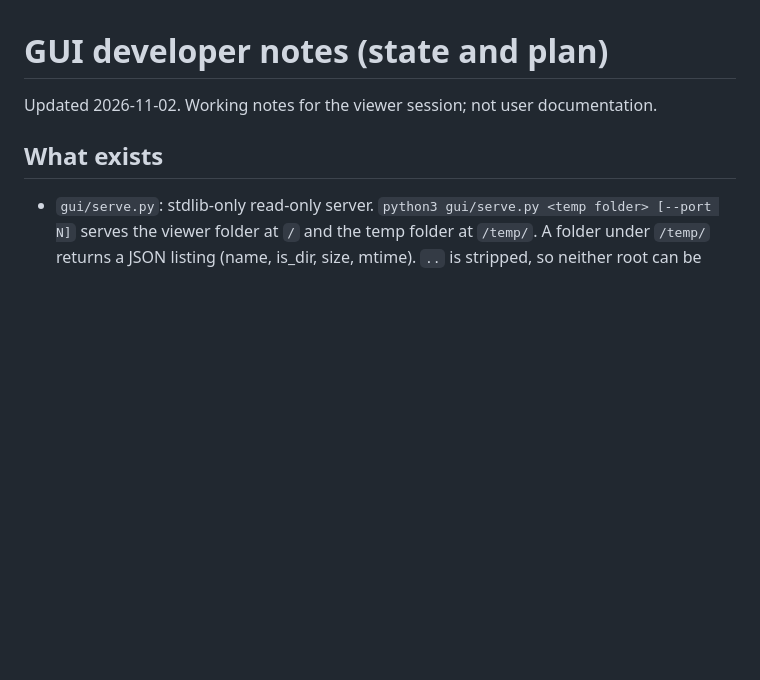
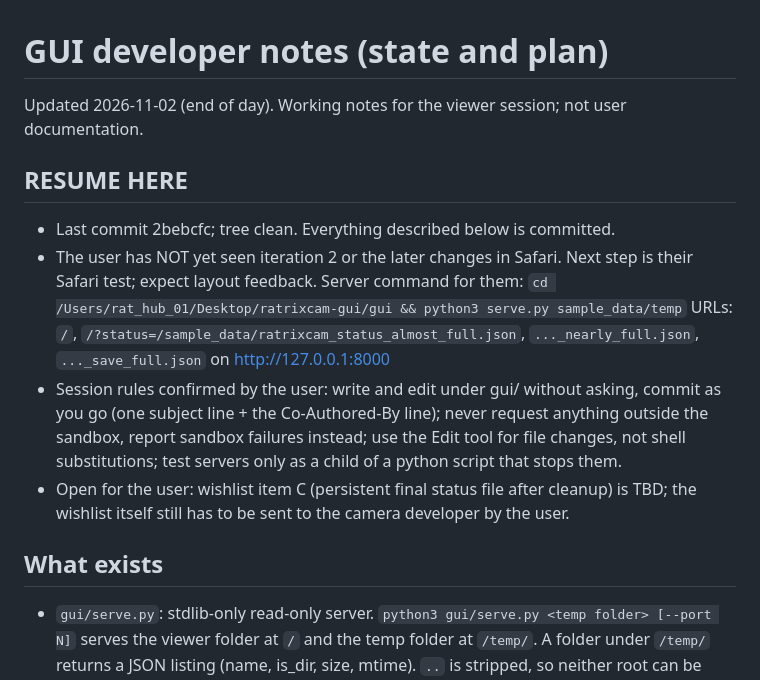
Before and after one commit to preinagel/ratrixcam, a Markdown page: gui/NOTES.md, the part around the change. GitHub-like rendering; blank space fills up the shorter version.

Commit message:
gui: NOTES resume block for the next session
Co-Authored-By: Claude Fable 5.1 <noreply@anthropic.com>

```diff
--- a/gui/NOTES.md
+++ b/gui/NOTES.md
@@ -1,6 +1,21 @@
 # GUI developer notes (state and plan)
 
-Updated 2026-11-02. Working notes for the viewer session; not user documentation.
+Updated 2026-11-02 (end of day). Working notes for the viewer session; not user documentation.
+
+## RESUME HERE
+
+- Last commit 2bebcfc; tree clean. Everything described below is committed.
+- The user has NOT yet seen iteration 2 or the later changes in Safari. Next step is their
+  Safari test; expect layout feedback. Server command for them:
+  `cd /Users/rat_hub_01/Desktop/ratrixcam-gui/gui && python3 serve.py sample_data/temp`
+  URLs: `/`, `/?status=/sample_data/ratrixcam_status_almost_full.json`,
+  `..._nearly_full.json`, `..._save_full.json` on http://127.0.0.1:8000
+- Session rules confirmed by the user: write and edit under gui/ without asking, commit as
+  you go (one subject line + the Co-Authored-By line); never request anything outside the
+  sandbox, report sandbox failures instead; use the Edit tool for file changes, not shell
+  substitutions; test servers only as a child of a python script that stops them.
+- Open for the user: wishlist item C (persistent final status file after cleanup) is TBD;
+  the wishlist itself still has to be sent to the camera developer by the user.
 
 ## What exists
 
```
